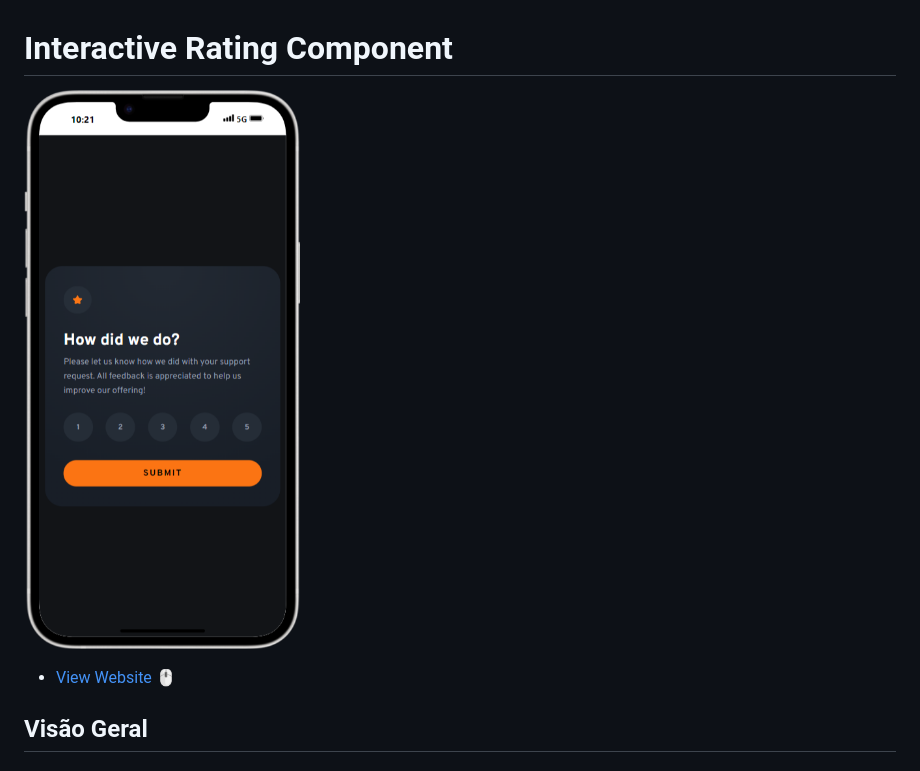
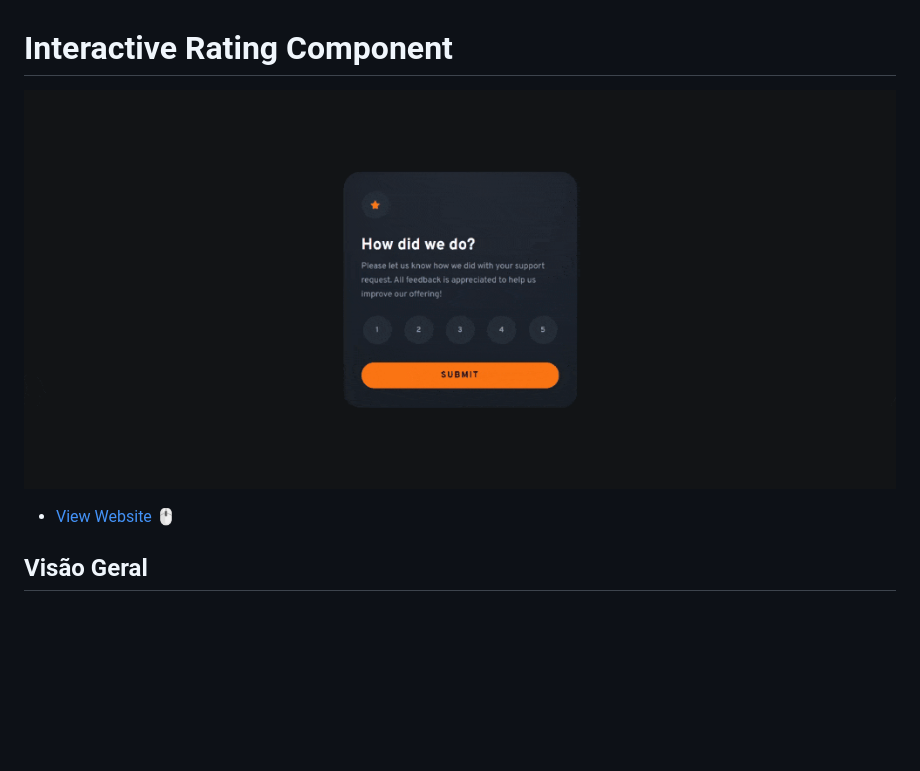
Before and after one commit to pedrowfilho/interactive-rating-component, a Markdown page: README.md, the part around the change printed below. GitHub-like rendering; pictures changed too: src/images/iPhone-14-Plus.png (deleted), src/images/mockup.gif (added); blank space fills up the shorter version.

Commit message:
:books: docs: Atualização do README

```diff
--- a/README.md
+++ b/README.md
@@ -1,5 +1,5 @@
 # Interactive Rating Component
-![](./src/images/iPhone-14-Plus.png)
+![](./src/images/mockup.gif)
 
 <!-- ### Links -->
 <!-- - [Solution]() -->
```
Also changed, not shown: other parts of README.md (+1 -1 lines).
